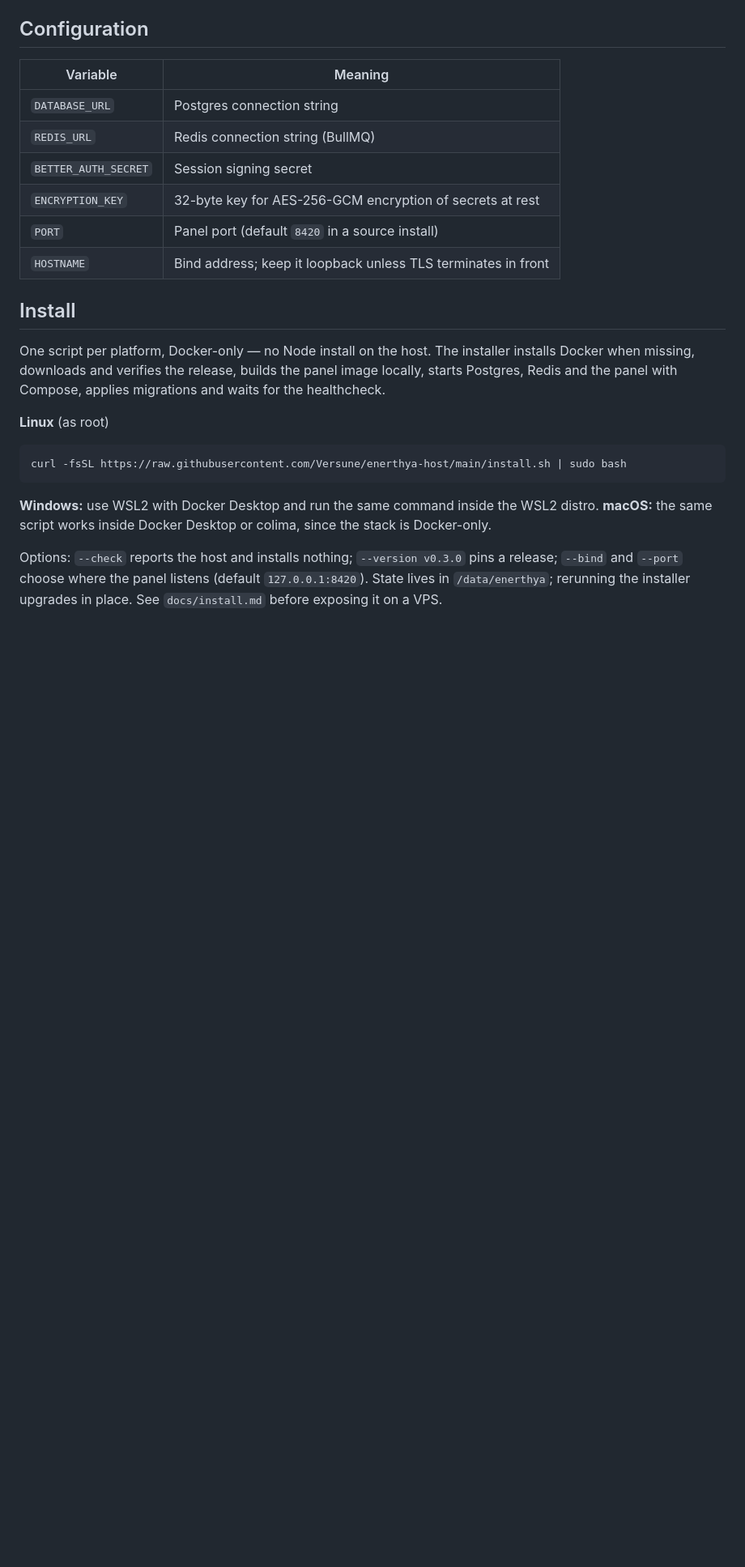
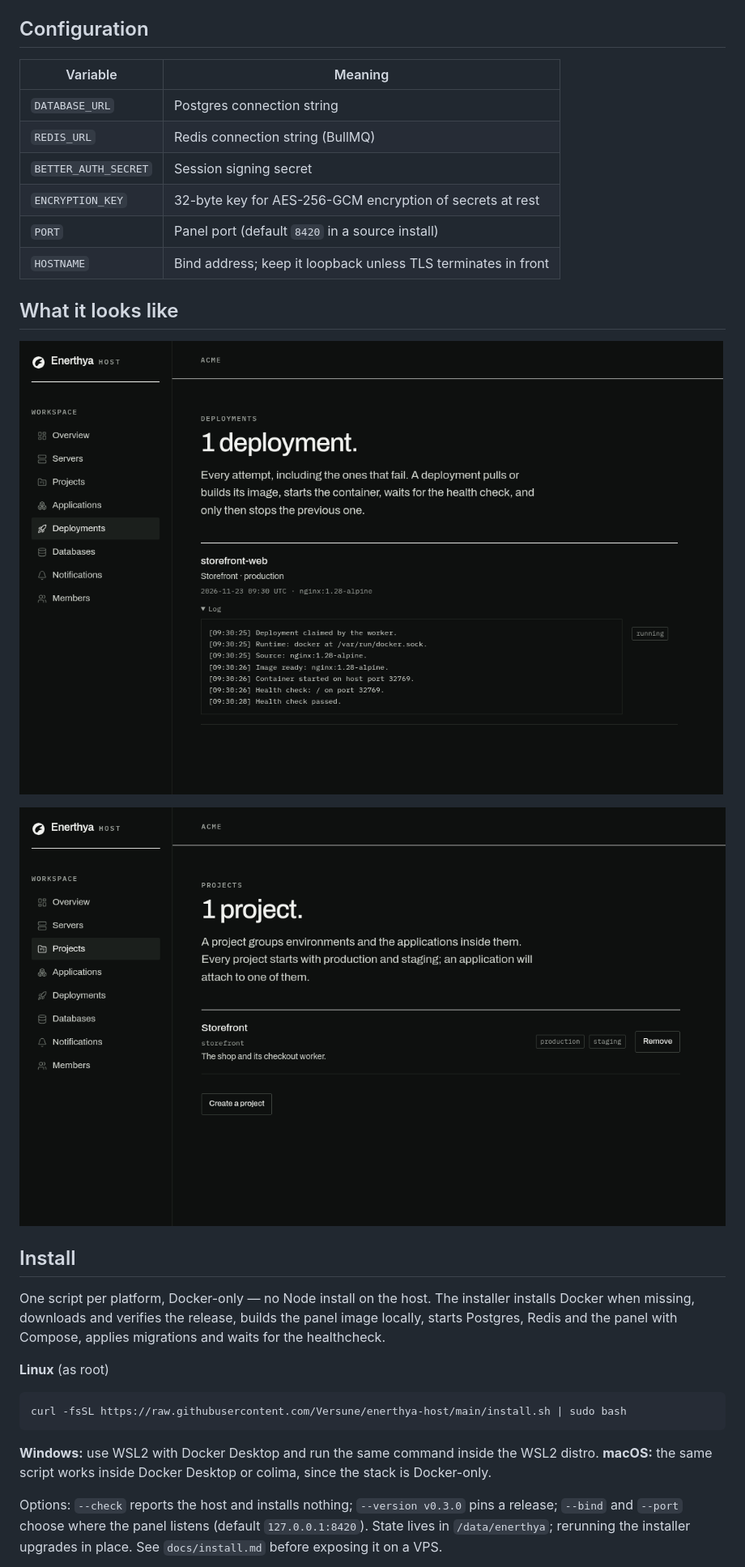
Before and after one commit to Versune/enerthya-host, a Markdown page: README.md, the part around the change. Shown at 81% size. GitHub-like rendering; pictures changed too: docs/deployments.png (added), docs/projects.png (added); blank space fills up the shorter version.

Commit message:
docs: show the panel, not only its promise
Two screenshots from a real install: a deployment log that ends in the health
check passing, and a project with its two environments. The deployments one is
the argument of the README made visible.

Co-Authored-By: Claude Code <noreply@anthropic.com>

```diff
--- a/README.md
+++ b/README.md
@@ -76,6 +76,12 @@ Nothing is published by hand, and `./install.sh --version vX.Y.Z` pins an older
 | `PORT` | Panel port (default `8420` in a source install) |
 | `HOSTNAME` | Bind address; keep it loopback unless TLS terminates in front |
 
+## What it looks like
+
+![The deployments screen: claimed by the worker, image ready, container started, health check passed, running](docs/deployments.png)
+
+![Projects: one project, with production and staging environments](docs/projects.png)
+
 ## Install
 
 One script per platform, Docker-only — no Node install on the host. The installer installs Docker
```
